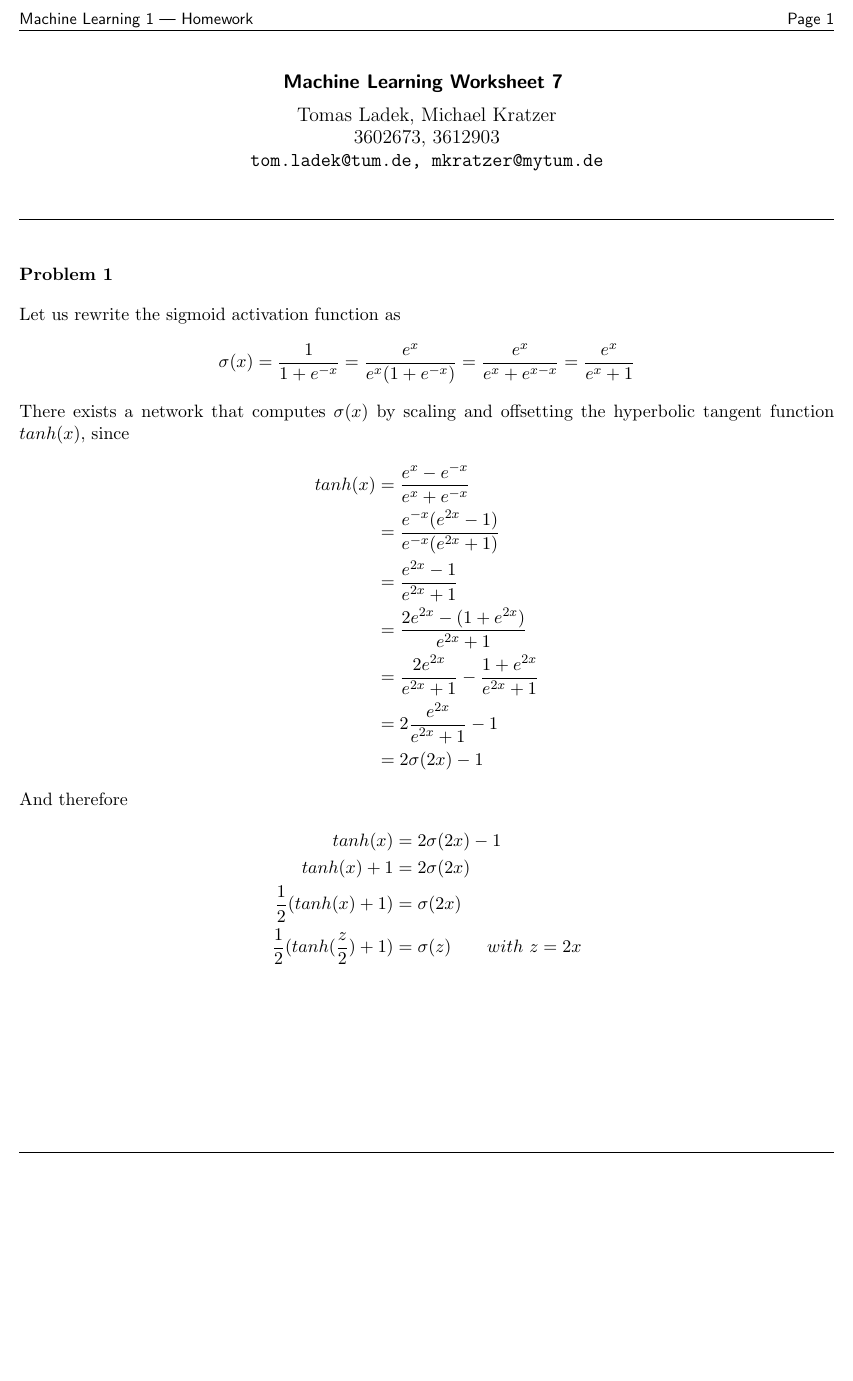
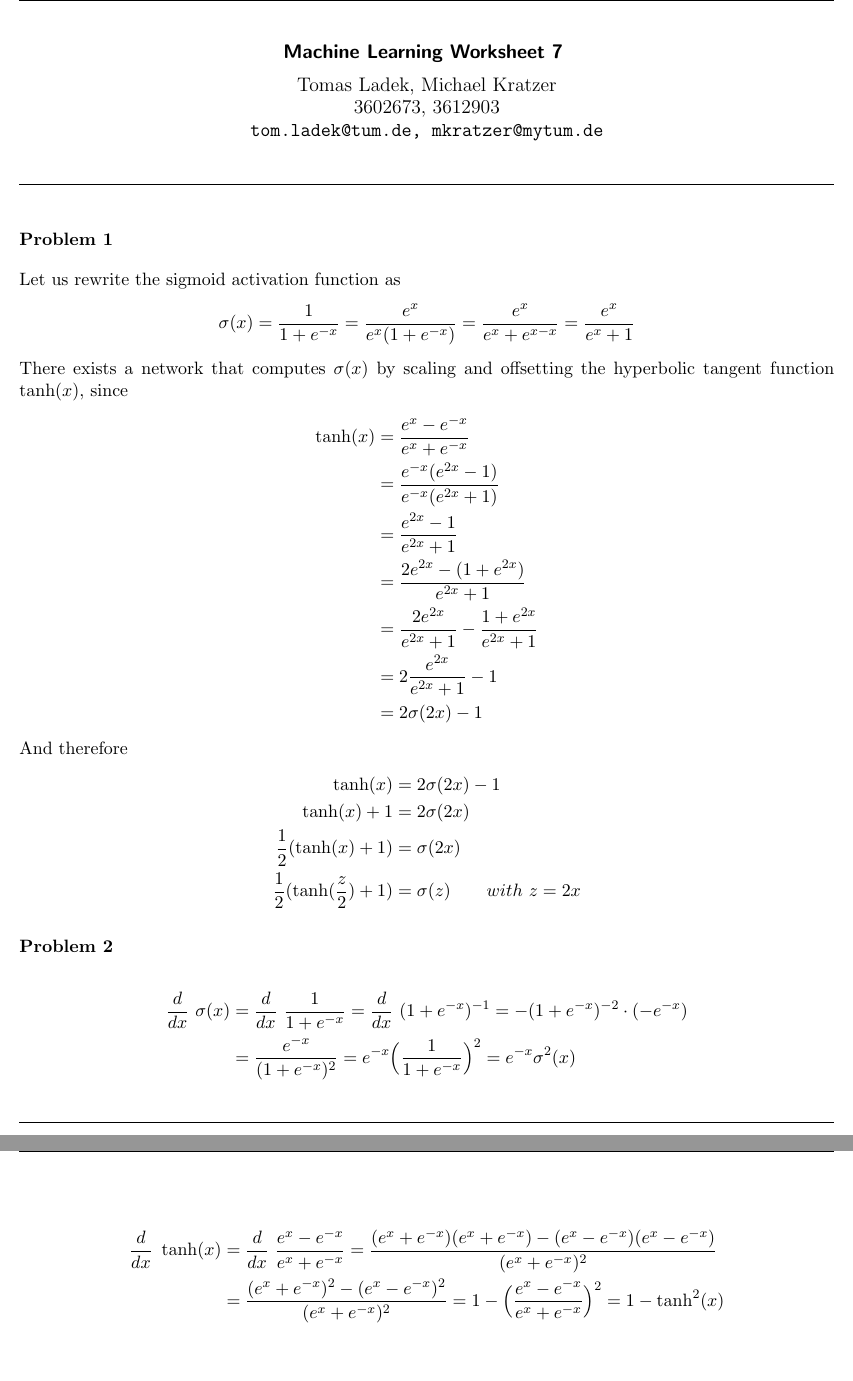
Before and after one commit to TomLadek/ml_homework, a LaTeX problem sheet (homework_tex/hw07/ml1_homework.tex): part of the page before the commit and two parts of pages 1 and 2 of 2 after it, the two joined at a grey line, cut so that both start at the same text, the shorter picture padded with empty space. Compiled offline with pdfLaTeX.

Commit message:
hw07_ex2

```diff
--- a/homework_tex/hw07/ml1_homework.tex
+++ b/homework_tex/hw07/ml1_homework.tex
@@ -69,9 +69,9 @@ Let us rewrite the sigmoid activation function as
 \begin{align*}
 	\sigma(x) &= \dfrac{1}{1 + e^{-x}} = \dfrac{e^x}{e^x (1 + e^{-x})} = \dfrac{e^x}{e^x + e^{x-x}} = \dfrac{e^x}{e^x + 1}
 \end{align*}
-There exists a network that computes $\sigma(x)$ by scaling and offsetting the hyperbolic tangent function $tanh(x)$, since
+There exists a network that computes $\sigma(x)$ by scaling and offsetting the hyperbolic tangent function $\tanh(x)$, since
 \begin{align*}
-	tanh(x) &= \dfrac{e^x - e^{-x}}{e^x + e^{-x}} \\
+	\tanh(x) &= \dfrac{e^x - e^{-x}}{e^x + e^{-x}} \\
 	&= \dfrac{e^{-x} (e^{2x} - 1)}{e^{-x} (e^{2x} + 1)} \\
 	&= \dfrac{e^{2x} - 1}{e^{2x} + 1} \\
 	&= \dfrac{2e^{2x} - (1 + e^{2x})}{e^{2x} + 1} \\
@@ -81,10 +81,22 @@ There exists a network that computes $\sigma(x)$ by scaling and offsetting the h
 \end{align*}
 And therefore
 \begin{align*}
-	tanh(x) &= 2 \sigma(2x) - 1\\
-	tanh(x) + 1 &= 2 \sigma(2x)\\
-	\dfrac{1}{2} (tanh(x) + 1) &= \sigma(2x)\\
-	\dfrac{1}{2} (tanh(\dfrac{z}{2}) + 1) &= \sigma(z) \quad\quad with\ z = 2x
+	\tanh(x) &= 2 \sigma(2x) - 1\\
+	\tanh(x) + 1 &= 2 \sigma(2x)\\
+	\dfrac{1}{2} (\tanh(x) + 1) &= \sigma(2x)\\
+	\dfrac{1}{2} (\tanh(\dfrac{z}{2}) + 1) &= \sigma(z) \quad\quad with\ z = 2x
+\end{align*}
+
+\exercise
+\begin{align*}
+	\dfrac{d}{dx}\ \sigma(x) &= \dfrac{d}{dx}\ \dfrac{1}{1 + e^{-x}} = \dfrac{d}{dx}\ (1 + e^{-x})^{-1} = - (1 + e^{-x})^{-2} \cdot (-e^{-x})\\
+	&= \dfrac{e^{-x}}{(1 + e^{-x})^2} = e^{-x} \Big(\dfrac{1}{1 + e^{-x}}\Big)^2 = e^{-x} \sigma^2(x)
+\end{align*}
+
+\begin{align*}
+	\dfrac{d}{dx}\ \tanh(x) &= \dfrac{d}{dx}\ \dfrac{e^x - e^{-x}}{e^x + e^{-x}}
+	= \dfrac{(e^x + e^{-x})(e^x + e^{-x}) - (e^x - e^{-x})(e^x - e^{-x})}{(e^x + e^{-x})^2}\\
+	&= \dfrac{(e^x + e^{-x})^2 - (e^x - e^{-x})^2}{(e^x + e^{-x})^2} = 1 - \Big(\dfrac{e^x - e^{-x}}{e^x + e^{-x}}\Big)^2 = 1 - \tanh^2(x)
 \end{align*}
 
 \end{document}
```
Also changed, not shown: homework_tex/hw07/ml1_homework.pdf, 2 other files.
